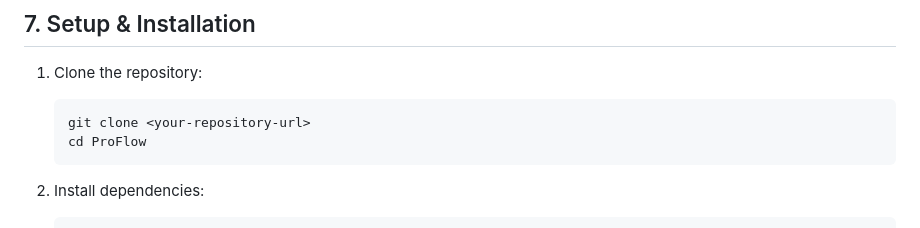
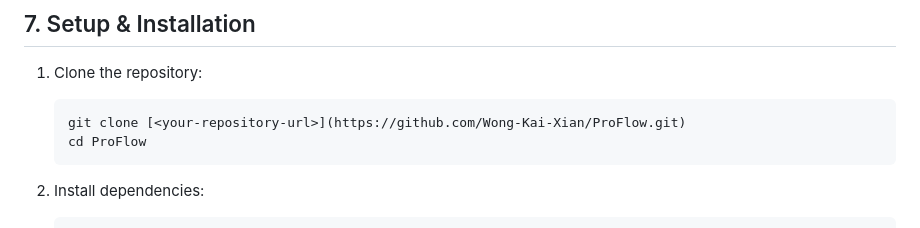
Before and after one commit to Wong-Kai-Xian/ProFlow, a Markdown page: README.md, the part around the change. Rendered like a GitHub page.

````diff
--- a/README.md
+++ b/README.md
@@ -58,7 +58,7 @@ ProFlow provides a single, intelligent workspace that directly addresses these p
 
 1.  Clone the repository:
     ```bash
-    git clone <your-repository-url>
+    git clone [<your-repository-url>](https://github.com/Wong-Kai-Xian/ProFlow.git)
     cd ProFlow
     ```
 
````
